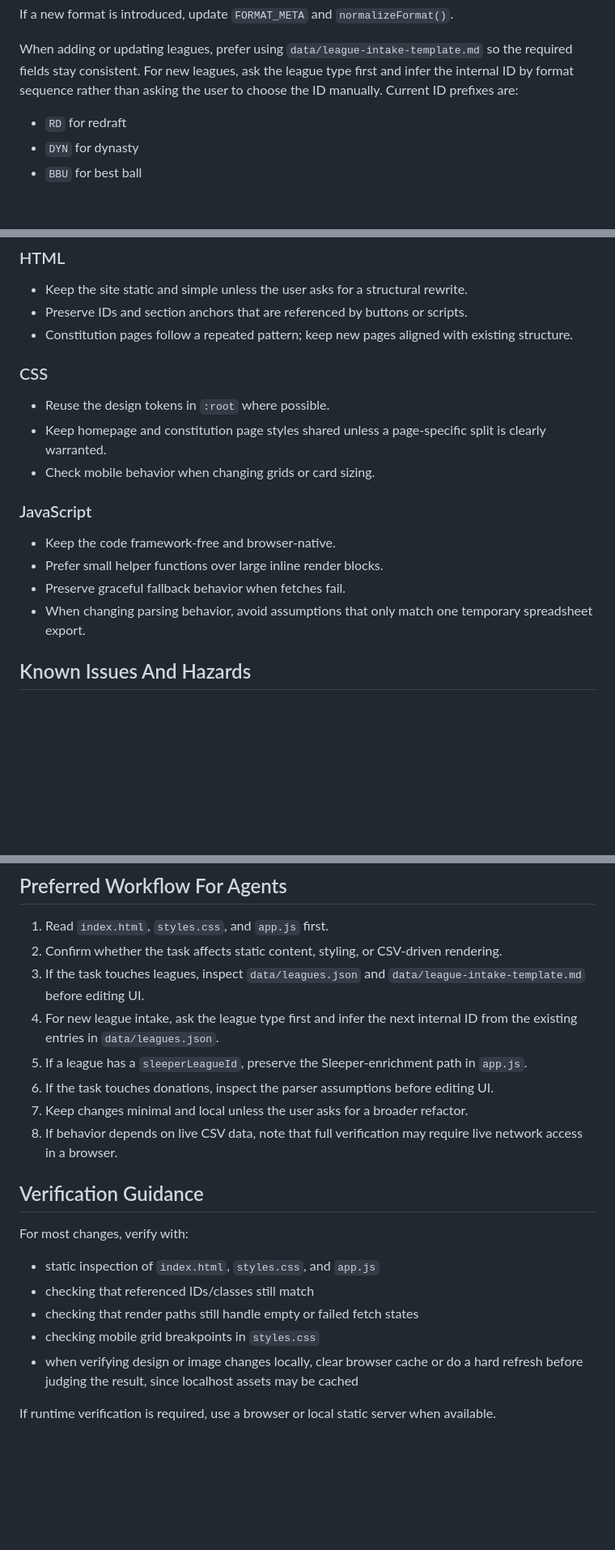
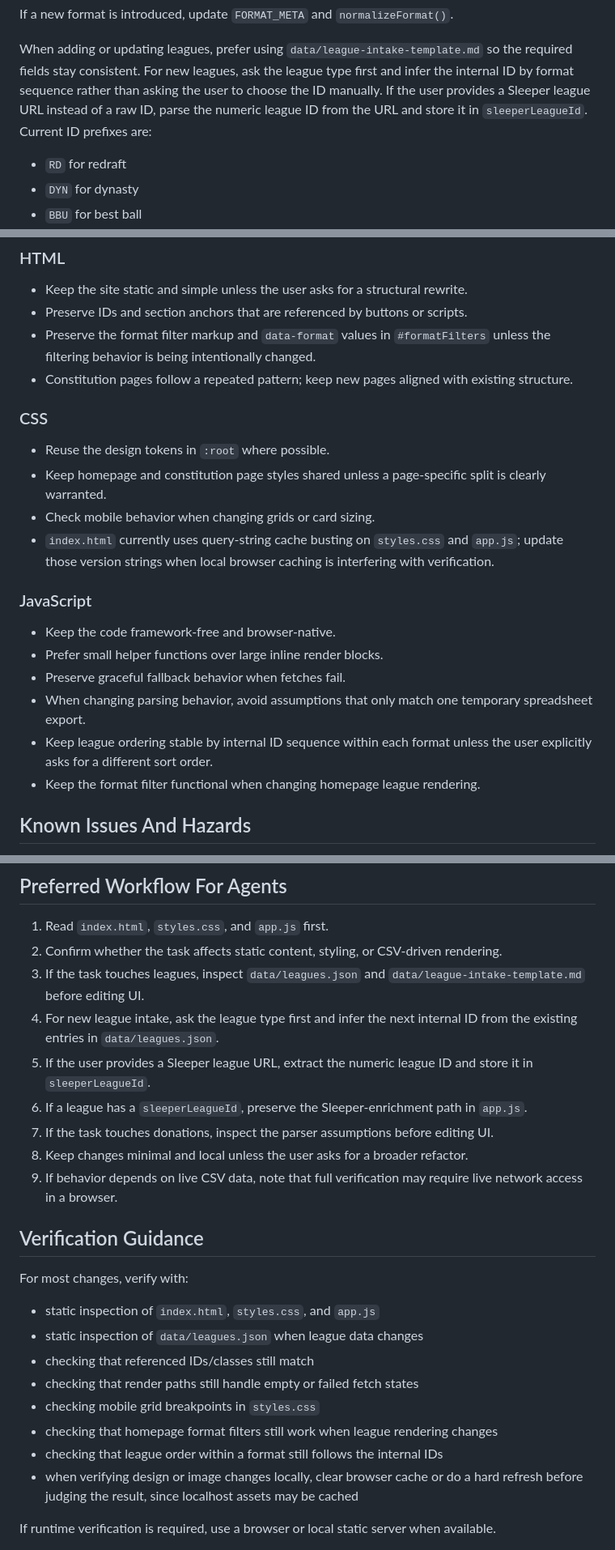
Before and after one commit to paulmwalker24-blip/vbp-fantasy-network, a Markdown page: AGENTS.md, 3 parts joined by grey strips. Shown at 81% size. Rendered like a GitHub page; blank space fills up the shorter version.

Commit message:
Update agent guidance for local league workflow

```diff
--- a/AGENTS.md
+++ b/AGENTS.md
@@ -105,6 +110,7 @@ If a new format is introduced, update `FORMAT_META` and `normalizeFormat()`.
 
 When adding or updating leagues, prefer using `data/league-intake-template.md` so the required fields stay consistent.
 For new leagues, ask the league type first and infer the internal ID by format sequence rather than asking the user to choose the ID manually.
+If the user provides a Sleeper league URL instead of a raw ID, parse the numeric league ID from the URL and store it in `sleeperLeagueId`.
 Current ID prefixes are:
 
 - `RD` for redraft
@@ -130,6 +136,7 @@ If donation rendering breaks:
 
 - Keep the site static and simple unless the user asks for a structural rewrite.
 - Preserve IDs and section anchors that are referenced by buttons or scripts.
+- Preserve the format filter markup and `data-format` values in `#formatFilters` unless the filtering behavior is being intentionally changed.
 - Constitution pages follow a repeated pattern; keep new pages aligned with existing structure.
 
 ### CSS
@@ -137,6 +144,7 @@ If donation rendering breaks:
 - Reuse the design tokens in `:root` where possible.
 - Keep homepage and constitution page styles shared unless a page-specific split is clearly warranted.
 - Check mobile behavior when changing grids or card sizing.
+- `index.html` currently uses query-string cache busting on `styles.css` and `app.js`; update those version strings when local browser caching is interfering with verification.
 
 ### JavaScript
 
@@ -144,6 +152,8 @@ If donation rendering breaks:
 - Prefer small helper functions over large inline render blocks.
 - Preserve graceful fallback behavior when fetches fail.
 - When changing parsing behavior, avoid assumptions that only match one temporary spreadsheet export.
+- Keep league ordering stable by internal ID sequence within each format unless the user explicitly asks for a different sort order.
+- Keep the format filter functional when changing homepage league rendering.
 
 ## Known Issues And Hazards
 
@@ -160,19 +170,23 @@ Do not silently "clean up" generated constitution content unless the user asks f
 2. Confirm whether the task affects static content, styling, or CSV-driven rendering.
 3. If the task touches leagues, inspect `data/leagues.json` and `data/league-intake-template.md` before editing UI.
 4. For new league intake, ask the league type first and infer the next internal ID from the existing entries in `data/leagues.json`.
-5. If a league has a `sleeperLeagueId`, preserve the Sleeper-enrichment path in `app.js`.
-6. If the task touches donations, inspect the parser assumptions before editing UI.
-7. Keep changes minimal and local unless the user asks for a broader refactor.
-8. If behavior depends on live CSV data, note that full verification may require live network access in a browser.
+5. If the user provides a Sleeper league URL, extract the numeric league ID and store it in `sleeperLeagueId`.
+6. If a league has a `sleeperLeagueId`, preserve the Sleeper-enrichment path in `app.js`.
+7. If the task touches donations, inspect the parser assumptions before editing UI.
+8. Keep changes minimal and local unless the user asks for a broader refactor.
+9. If behavior depends on live CSV data, note that full verification may require live network access in a browser.
 
 ## Verification Guidance
 
 For most changes, verify with:
 
 - static inspection of `index.html`, `styles.css`, and `app.js`
+- static inspection of `data/leagues.json` when league data changes
 - checking that referenced IDs/classes still match
 - checking that render paths still handle empty or failed fetch states
 - checking mobile grid breakpoints in `styles.css`
+- checking that homepage format filters still work when league rendering changes
+- checking that league order within a format still follows the internal IDs
 - when verifying design or image changes locally, clear browser cache or do a hard refresh before judging the result, since localhost assets may be cached
 
 If runtime verification is required, use a browser or local static server when available.
```
Also changed, not shown: other parts of AGENTS.md (+5 -0 lines).
